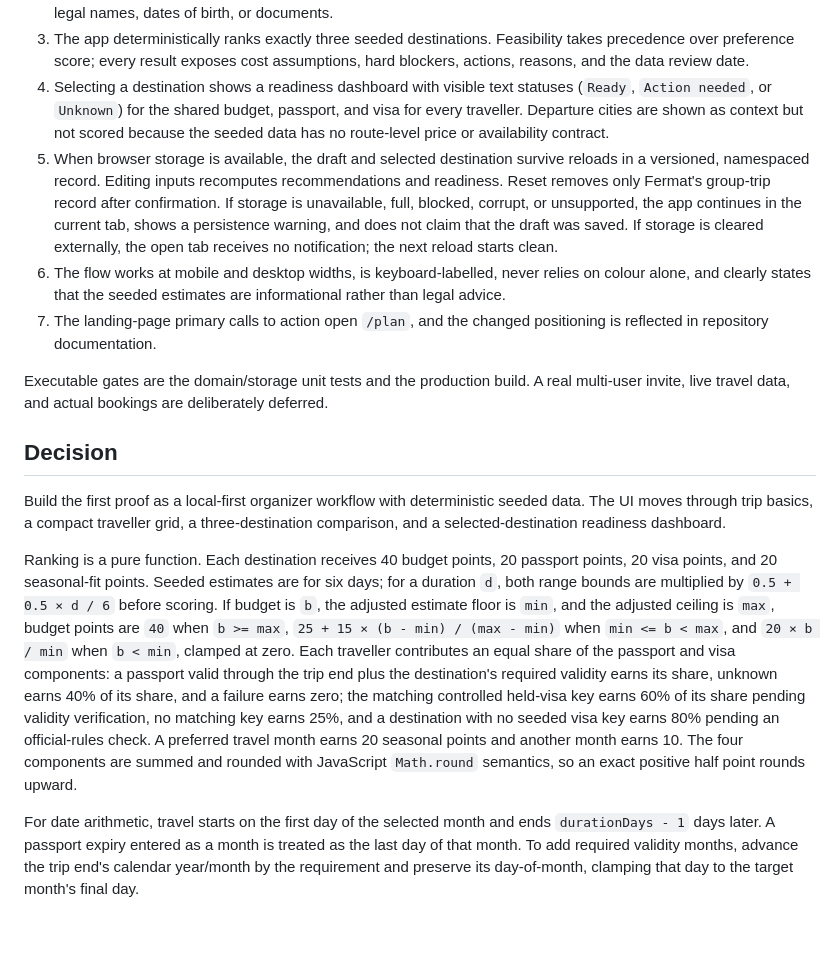
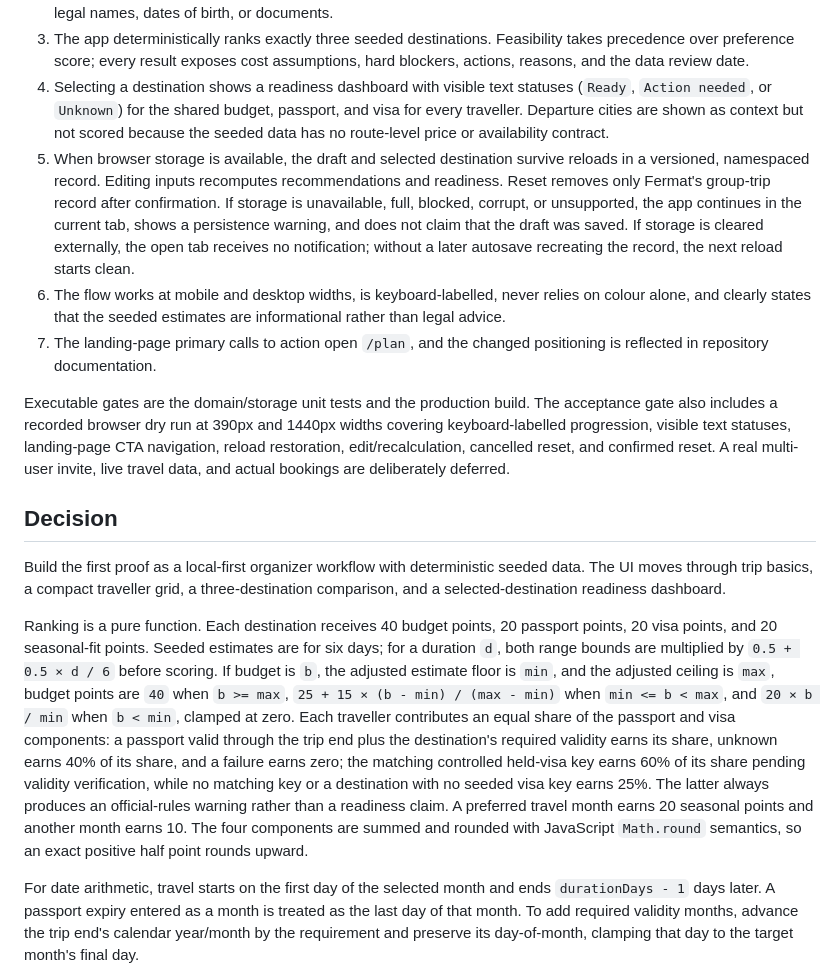
Before and after one commit to ashanviii/FermatLabs, a Markdown page: docs/group-trip-mvp-design.md, the part around the change. GitHub-like rendering; blank space fills up the shorter version.

Commit message:
docs: resolve final group trip review findings

```diff
--- a/docs/group-trip-mvp-design.md
+++ b/docs/group-trip-mvp-design.md
@@ -10,17 +10,17 @@ The change is complete when:
 2. The organizer can enter 4–10 traveller rows using nicknames, departure cities, passport expiry months, and controlled held-visa options (`UAE` and `Schengen`). A claimed held visa remains `Unknown — verify validity` because the MVP does not collect expiry, entry count, or conditions. The app never asks for passport numbers, legal names, dates of birth, or documents.
 3. The app deterministically ranks exactly three seeded destinations. Feasibility takes precedence over preference score; every result exposes cost assumptions, hard blockers, actions, reasons, and the data review date.
 4. Selecting a destination shows a readiness dashboard with visible text statuses (`Ready`, `Action needed`, or `Unknown`) for the shared budget, passport, and visa for every traveller. Departure cities are shown as context but not scored because the seeded data has no route-level price or availability contract.
-5. When browser storage is available, the draft and selected destination survive reloads in a versioned, namespaced record. Editing inputs recomputes recommendations and readiness. Reset removes only Fermat's group-trip record after confirmation. If storage is unavailable, full, blocked, corrupt, or unsupported, the app continues in the current tab, shows a persistence warning, and does not claim that the draft was saved. If storage is cleared externally, the open tab receives no notification; the next reload starts clean.
+5. When browser storage is available, the draft and selected destination survive reloads in a versioned, namespaced record. Editing inputs recomputes recommendations and readiness. Reset removes only Fermat's group-trip record after confirmation. If storage is unavailable, full, blocked, corrupt, or unsupported, the app continues in the current tab, shows a persistence warning, and does not claim that the draft was saved. If storage is cleared externally, the open tab receives no notification; without a later autosave recreating the record, the next reload starts clean.
 6. The flow works at mobile and desktop widths, is keyboard-labelled, never relies on colour alone, and clearly states that the seeded estimates are informational rather than legal advice.
 7. The landing-page primary calls to action open `/plan`, and the changed positioning is reflected in repository documentation.
 
-Executable gates are the domain/storage unit tests and the production build. A real multi-user invite, live travel data, and actual bookings are deliberately deferred.
+Executable gates are the domain/storage unit tests and the production build. The acceptance gate also includes a recorded browser dry run at 390px and 1440px widths covering keyboard-labelled progression, visible text statuses, landing-page CTA navigation, reload restoration, edit/recalculation, cancelled reset, and confirmed reset. A real multi-user invite, live travel data, and actual bookings are deliberately deferred.
 
 ## Decision
 
 Build the first proof as a local-first organizer workflow with deterministic seeded data. The UI moves through trip basics, a compact traveller grid, a three-destination comparison, and a selected-destination readiness dashboard.
 
-Ranking is a pure function. Each destination receives 40 budget points, 20 passport points, 20 visa points, and 20 seasonal-fit points. Seeded estimates are for six days; for a duration `d`, both range bounds are multiplied by `0.5 + 0.5 × d / 6` before scoring. If budget is `b`, the adjusted estimate floor is `min`, and the adjusted ceiling is `max`, budget points are `40` when `b >= max`, `25 + 15 × (b - min) / (max - min)` when `min <= b < max`, and `20 × b / min` when `b < min`, clamped at zero. Each traveller contributes an equal share of the passport and visa components: a passport valid through the trip end plus the destination's required validity earns its share, unknown earns 40% of its share, and a failure earns zero; the matching controlled held-visa key earns 60% of its share pending validity verification, no matching key earns 25%, and a destination with no seeded visa key earns 80% pending an official-rules check. A preferred travel month earns 20 seasonal points and another month earns 10. The four components are summed and rounded with JavaScript `Math.round` semantics, so an exact positive half point rounds upward.
+Ranking is a pure function. Each destination receives 40 budget points, 20 passport points, 20 visa points, and 20 seasonal-fit points. Seeded estimates are for six days; for a duration `d`, both range bounds are multiplied by `0.5 + 0.5 × d / 6` before scoring. If budget is `b`, the adjusted estimate floor is `min`, and the adjusted ceiling is `max`, budget points are `40` when `b >= max`, `25 + 15 × (b - min) / (max - min)` when `min <= b < max`, and `20 × b / min` when `b < min`, clamped at zero. Each traveller contributes an equal share of the passport and visa components: a passport valid through the trip end plus the destination's required validity earns its share, unknown earns 40% of its share, and a failure earns zero; the matching controlled held-visa key earns 60% of its share pending validity verification, while no matching key or a destination with no seeded visa key earns 25%. The latter always produces an official-rules warning rather than a readiness claim. A preferred travel month earns 20 seasonal points and another month earns 10. The four components are summed and rounded with JavaScript `Math.round` semantics, so an exact positive half point rounds upward.
 
 For date arithmetic, travel starts on the first day of the selected month and ends `durationDays - 1` days later. A passport expiry entered as a month is treated as the last day of that month. To add required validity months, advance the trip end's calendar year/month by the requirement and preserve its day-of-month, clamping that day to the target month's final day.
 
```
